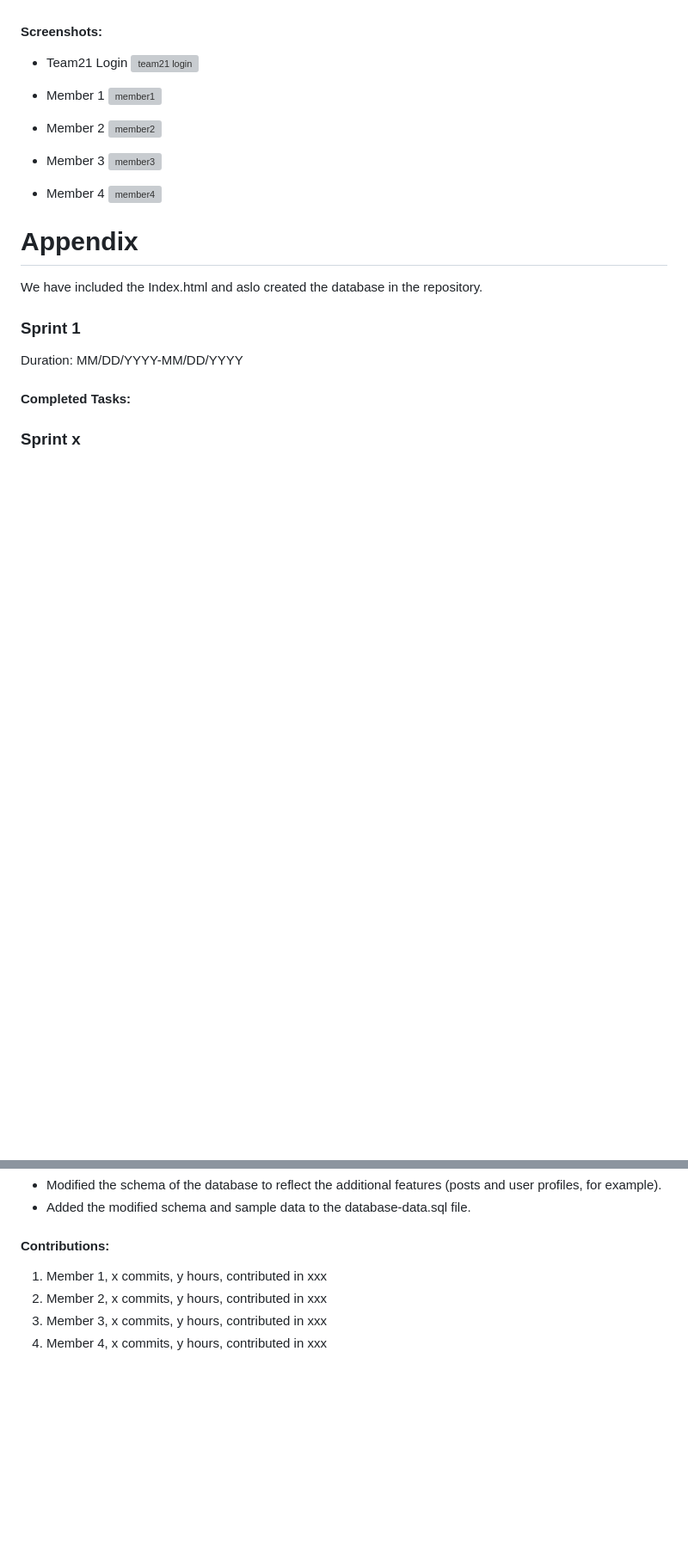
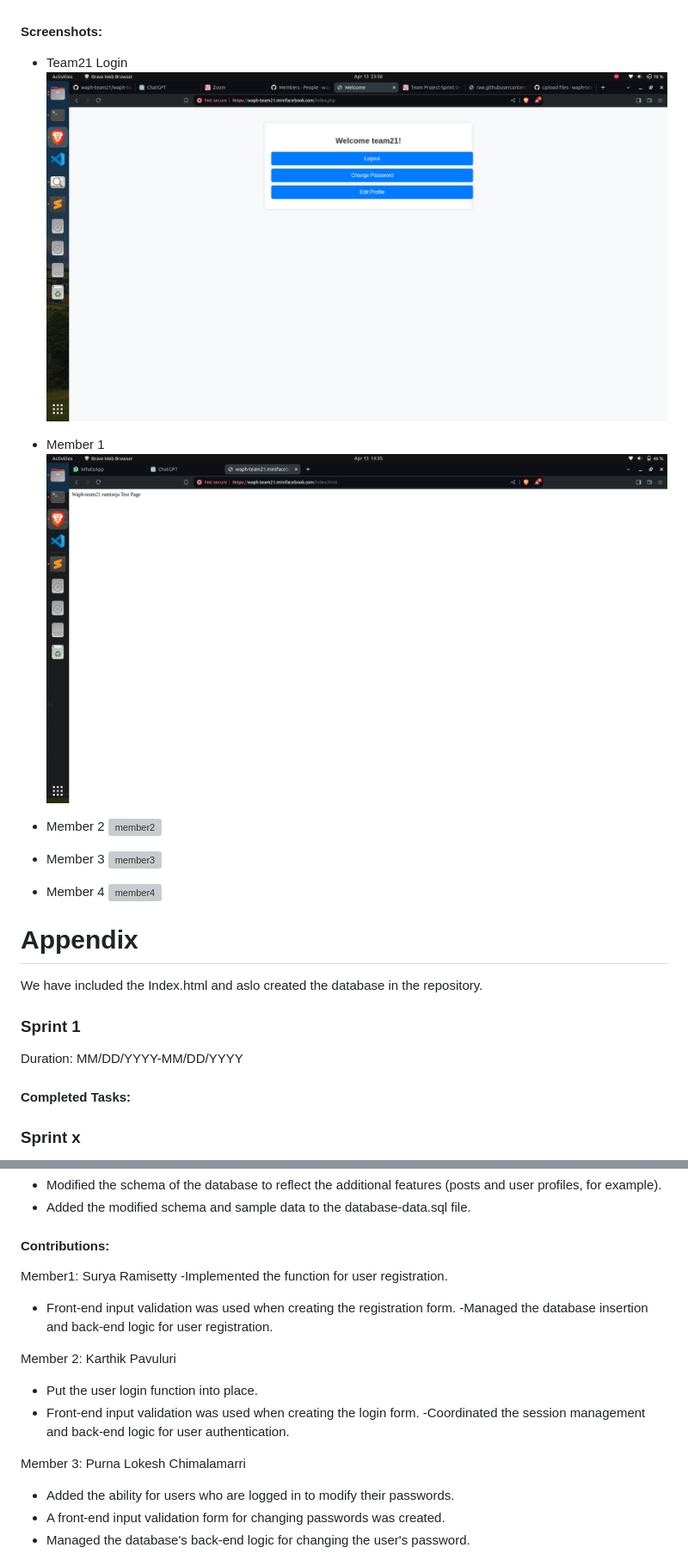
Before and after one commit to waph-team21/waph-team21.github.io, a Markdown page: README.md, 2 parts joined by grey strips. Shown at 86% size. GitHub-like rendering; blank space fills up the shorter version; grey boxes are pictures that could not be loaded.

```diff
--- a/README.md
+++ b/README.md
@@ -57,9 +57,9 @@ Formatted and copied code skeleton form Lab3 to team repo waph-team21,commited t
 
 #### Screenshots:
 - Team21 Login
-![team21 login](Images/team21login.png)
+![team21 login](images/team21login.png)
 
 - Member 1
-![member1](Images/suryaindexhtml.png)
+![member1](images/suryaindexhtml.png)
 
 - Member 2
@@ -123,7 +123,18 @@ Duration: MM/DD/YYYY-MM/DD/YYYY
 
 #### Contributions:
 
-1. Member 1, x commits, y hours, contributed in xxx
-2. Member 2, x commits, y hours, contributed in xxx
-3. Member 3, x commits, y hours, contributed in xxx
-4. Member 4, x commits, y hours, contributed in xxx
+Member1: Surya Ramisetty
+-Implemented the function for user registration.
+- Front-end input validation was used when creating the registration form.
+-Managed the database insertion and back-end logic for user registration.
+
+Member 2: Karthik Pavuluri
+- Put the user login function into place.
+- Front-end input validation was used when creating the login form.
+-Coordinated the session management and back-end logic for user authentication.
+
+Member 3: Purna Lokesh  Chimalamarri
+- Added the ability for users who are logged in to modify their passwords.
+- A front-end input validation form for changing passwords was created.
+- Managed the database's back-end logic for changing the user's password.
+
```
Also changed, not shown: other parts of README.md (+38 -3 lines).
